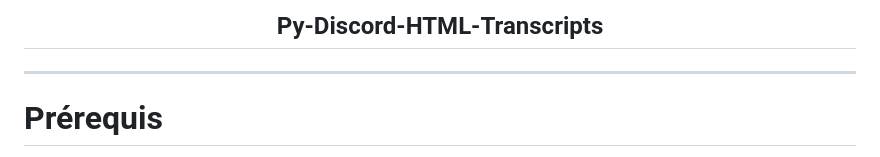
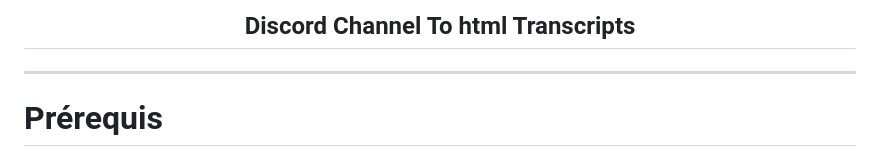
Before and after one commit to Xougui/DiscordTranscript, a Markdown page: README.md, the part around the change. Drawn GitHub-style.

```diff
--- a/README.md
+++ b/README.md
@@ -1,5 +1,5 @@
 <div align="center">
-    <h2>Py-Discord-HTML-Transcripts</h2>
+    <h2>Discord Channel To html Transcripts</h2>
 </div>
 
 ---
```
